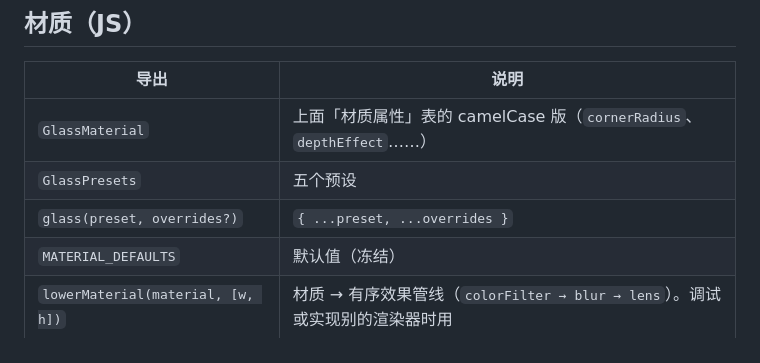
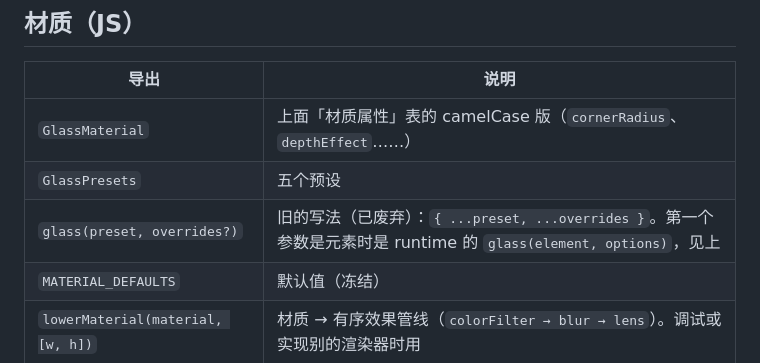
Before and after one commit to Kerxs/glassium, a Markdown page: docs/api.md, the part around the change. Drawn GitHub-style.

```diff
--- a/docs/api.md
+++ b/docs/api.md
@@ -629,7 +629,7 @@ reject 一个 `name === 'AbortError'` 的 DOMException。跨源的图片与视
 |---|---|
 | `GlassMaterial` | 上面「材质属性」表的 camelCase 版（`cornerRadius`、`depthEffect`……） |
 | `GlassPresets` | 五个预设 |
-| `glass(preset, overrides?)` | `{ ...preset, ...overrides }` |
+| `glass(preset, overrides?)` | 旧的写法（已废弃）：`{ ...preset, ...overrides }`。第一个参数是元素时是 runtime 的 `glass(element, options)`，见上 |
 | `MATERIAL_DEFAULTS` | 默认值（冻结） |
 | `lowerMaterial(material, [w, h])` | 材质 → 有序效果管线（`colorFilter → blur → lens`）。调试或实现别的渲染器时用 |
 | `parseTint(css)` | tint 的解析；解析不了就抛 |
```
Also changed, not shown: README.md (+4 -4 lines).
